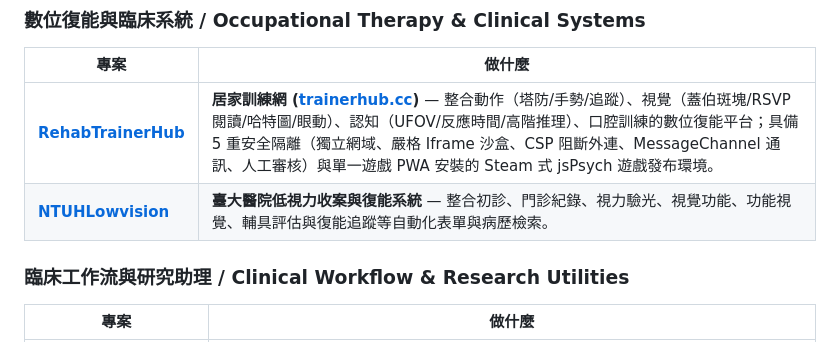
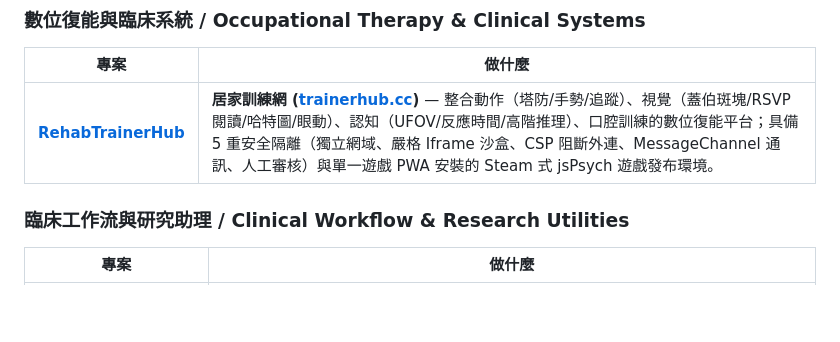
Before and after one commit to ian030590/ian030590, a Markdown page: README.md, the part around the change. GitHub-like rendering; blank space fills up the shorter version.

Commit message:
Remove NTUHLowvision project from README
Removed the NTUHLowvision project entry from the README.

```diff
--- a/README.md
+++ b/README.md
@@ -31,7 +31,6 @@ Keywords: occupational therapy · clinical assessment · digital health · teler
 | 專案 | 做什麼 |
 |---|---|
 | [**RehabTrainerHub**](https://github.com/ian030590/RehabTrainerHub) | **居家訓練網 ([trainerhub.cc](https://trainerhub.cc))** — 整合動作（塔防/手勢/追蹤）、視覺（蓋伯斑塊/RSVP閱讀/哈特圖/眼動）、認知（UFOV/反應時間/高階推理）、口腔訓練的數位復能平台；具備 5 重安全隔離（獨立網域、嚴格 Iframe 沙盒、CSP 阻斷外連、MessageChannel 通訊、人工審核）與單一遊戲 PWA 安裝的 Steam 式 jsPsych 遊戲發布環境。 |
-| [**NTUHLowvision**](https://github.com/ian030590/NTUHLowvision) | **臺大醫院低視力收案與復能系統** — 整合初診、門診紀錄、視力驗光、視覺功能、功能視覺、輔具評估與復能追蹤等自動化表單與病歷檢索。 |
 
 ### 臨床工作流與研究助理 / Clinical Workflow & Research Utilities
 
```
